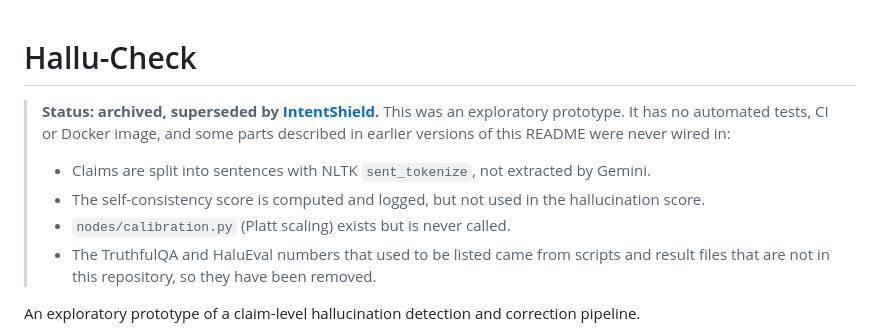
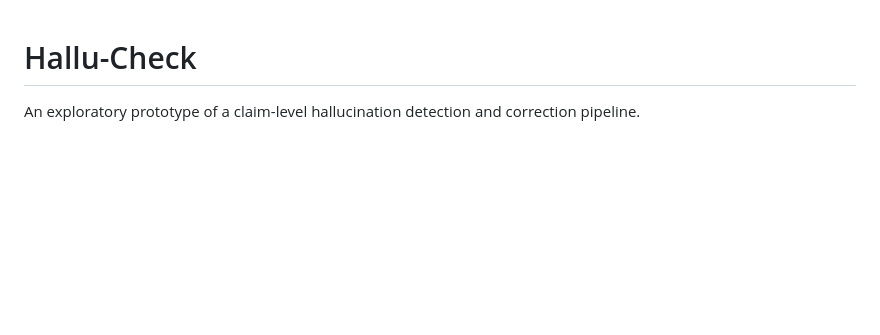
Before and after one commit to Suhas-123-cell/Hallu-Check, a Markdown page: README.md, the part around the change. GitHub-like rendering; blank space fills up the shorter version.

Commit message:
docs: remove archived notice from README
The corrections it listed are already stated in the feature list,
pipeline diagram, project tree and Evaluation section.

```diff
--- a/README.md
+++ b/README.md
@@ -1,13 +1,4 @@
 # Hallu-Check
-
-> **Status: archived, superseded by [IntentShield](https://github.com/Suhas-123-cell/IntentShield).**
-> This was an exploratory prototype. It has no automated tests, CI or Docker image, and some
-> parts described in earlier versions of this README were never wired in:
-> - Claims are split into sentences with NLTK `sent_tokenize`, not extracted by Gemini.
-> - The self-consistency score is computed and logged, but not used in the hallucination score.
-> - `nodes/calibration.py` (Platt scaling) exists but is never called.
-> - The TruthfulQA and HaluEval numbers that used to be listed came from scripts and result files
->   that are not in this repository, so they have been removed.
 
 An exploratory prototype of a claim-level hallucination detection and correction pipeline.
 
```
